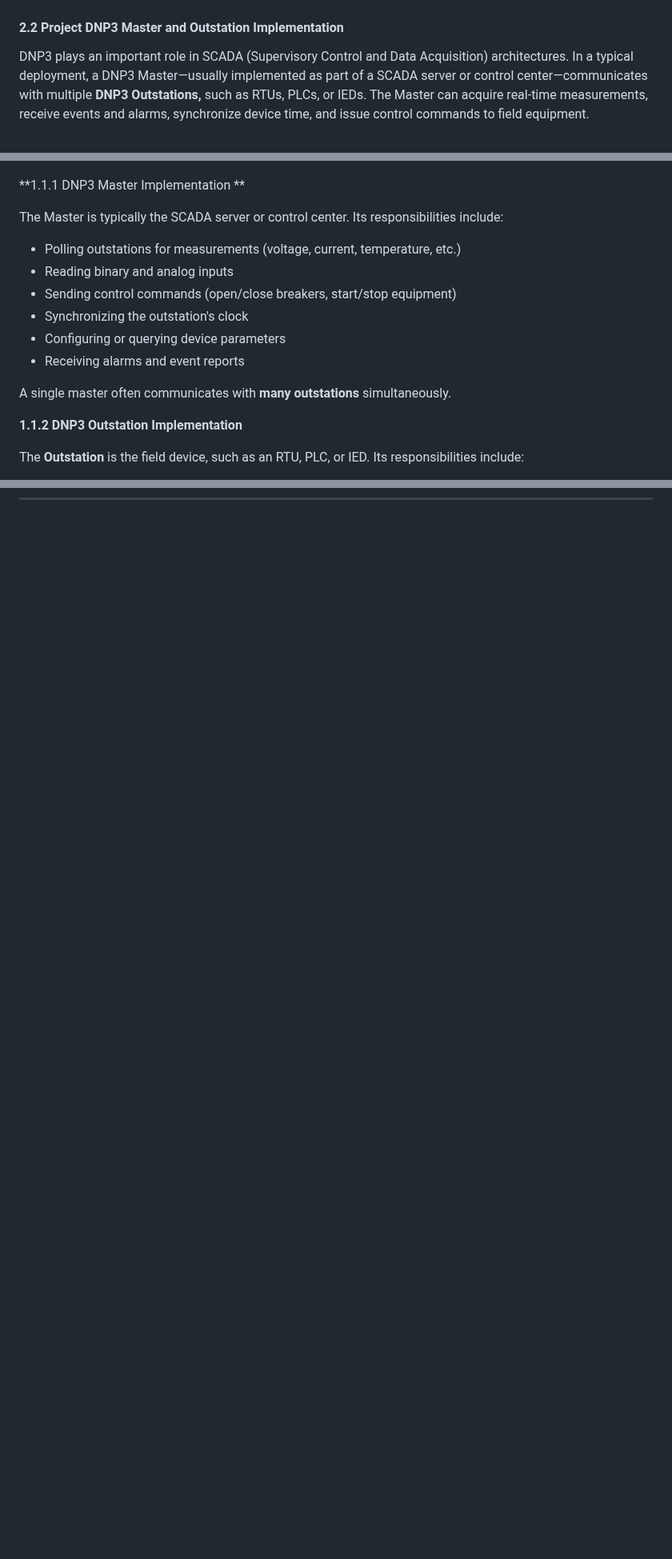
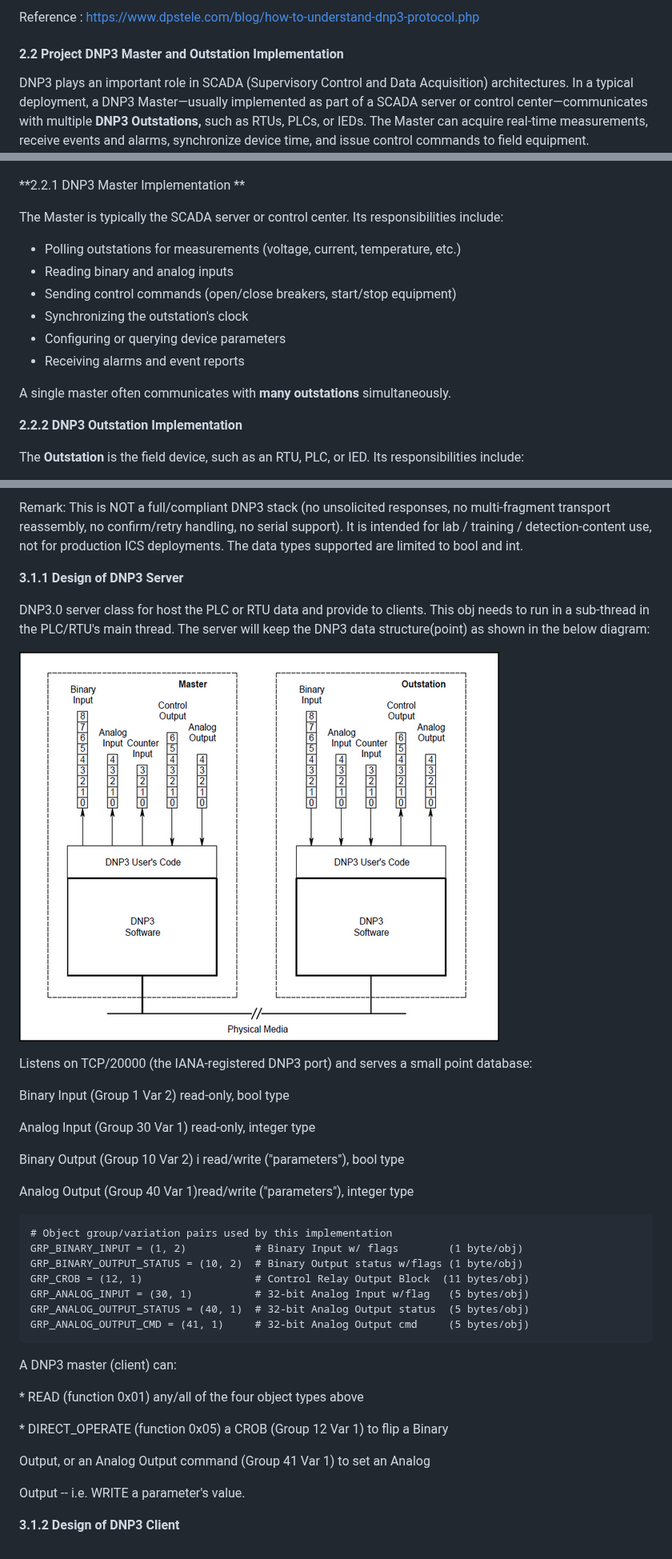
Before and after one commit to LiuYuancheng/PLC_and_RTU_Simulator, a Markdown page: DNP3_PLC_Simulator/Readme.md, 3 parts joined by grey strips. Shown at 80% size. Rendered like a GitHub page; pictures changed too: DNP3_PLC_Simulator/doc/img/s_07.png (added); blank space fills up the shorter version.

Commit message:
Update the DNP3 simulator readme file section 3 system design.

````diff
--- a/DNP3_PLC_Simulator/Readme.md
+++ b/DNP3_PLC_Simulator/Readme.md
@@ -77,8 +104,5 @@ DNP3 Wiki Reference: https://en.wikipedia.org/wiki/DNP3
 
-
-
-
-
+Reference : https://www.dpstele.com/blog/how-to-understand-dnp3-protocol.php
 
 #### 2.2 Project DNP3 Master and Outstation Implementation
 
@@ -88,7 +112,7 @@ The project will provide the multiple DNP clients to plug in the master to fetch
 
 ![](doc/img/s_03.png)
 
-**1.1.1 DNP3 Master Implementation **
+**2.2.1 DNP3 Master Implementation **
 
 The Master is typically the SCADA server or control center. Its responsibilities include:
 
@@ -101,7 +125,7 @@ The Master is typically the SCADA server or control center. Its responsibilities
 
 A single master often communicates with **many outstations** simultaneously.
 
-**1.1.2 DNP3 Outstation Implementation**
+**2.2.2 DNP3 Outstation Implementation**
 
 The **Outstation** is the field device, such as an RTU, PLC, or IED. Its responsibilities include:
 
@@ -119,0 +175,39 @@ An outstation generally serves one or more authorized masters, depending on the
+Remark: This is NOT a full/compliant DNP3 stack (no unsolicited responses, no multi-fragment transport reassembly, no confirm/retry handling, no serial support). It is intended for lab / training / detection-content use, not for production ICS deployments. The data types supported are limited to bool and int.
+
+**3.1.1 Design of DNP3 Server**
+
+DNP3.0 server class for host the PLC or RTU data and provide to clients. This obj needs to run in a sub-thread in the PLC/RTU's main thread. The server will keep the DNP3 data structure(point) as shown in the below diagram:
+
+![](doc/img/s_07.png)
+
+Listens on TCP/20000 (the IANA-registered DNP3 port) and serves a small point database:
+
+ Binary Input    (Group 1  Var 2)  read-only, bool type
+
+ Analog Input    (Group 30 Var 1)   read-only, integer type
+
+ Binary Output   (Group 10 Var 2) i  read/write ("parameters"), bool type
+
+ Analog Output   (Group 40 Var 1)read/write ("parameters"), integer type
+
+```
+# Object group/variation pairs used by this implementation
+GRP_BINARY_INPUT = (1, 2)           # Binary Input w/ flags        (1 byte/obj)
+GRP_BINARY_OUTPUT_STATUS = (10, 2)  # Binary Output status w/flags (1 byte/obj)
+GRP_CROB = (12, 1)                  # Control Relay Output Block  (11 bytes/obj)
+GRP_ANALOG_INPUT = (30, 1)          # 32-bit Analog Input w/flag   (5 bytes/obj)
+GRP_ANALOG_OUTPUT_STATUS = (40, 1)  # 32-bit Analog Output status  (5 bytes/obj)
+GRP_ANALOG_OUTPUT_CMD = (41, 1)     # 32-bit Analog Output cmd     (5 bytes/obj)
+```
+
+A DNP3 master (client) can:
+
+ \* READ (function 0x01) any/all of the four object types above
+
+ \* DIRECT_OPERATE (function 0x05) a CROB (Group 12 Var 1) to flip a Binary
+
+  Output, or an Analog Output command (Group 41 Var 1) to set an Analog
+
+  Output -- i.e. WRITE a parameter's value.
+
+**3.1.2 Design of DNP3 Client**
````
Also changed, not shown: other parts of DNP3_PLC_Simulator/Readme.md (+58 -0 lines), DNP3_PLC_Simulator/doc/img/s_05.png (added), DNP3_PLC_Simulator/doc/img/s_06.png (added).
